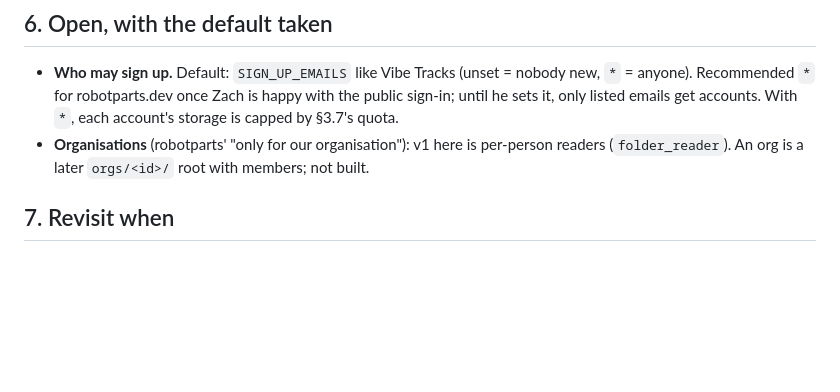
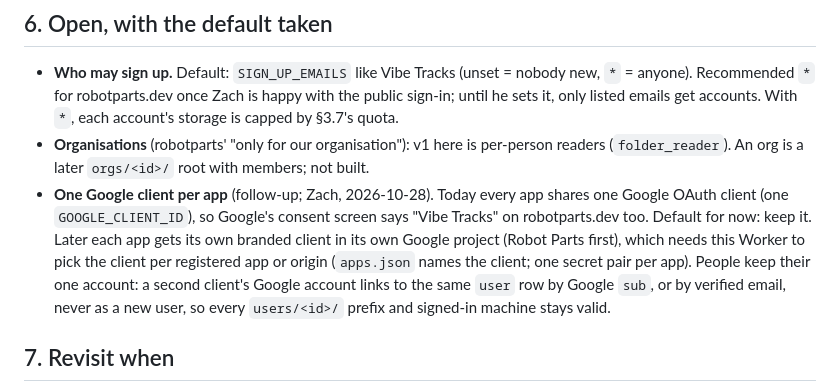
Before and after one commit to zacharyyamaoka/folder-sync, a Markdown page: docs/peps/0003-accounts.md, the part around the change. Drawn GitHub-style; blank space fills up the shorter version.

Commit message:
PEP 0003: follow-up, one Google client per app; people keep one account (linked by Google sub or verified email)
Co-Authored-By: Claude Opus 5.5 <noreply@anthropic.com>

```diff
--- a/docs/peps/0003-accounts.md
+++ b/docs/peps/0003-accounts.md
@@ -256,6 +256,12 @@ The bucket layout, the manifest, the credential-process shape (0002), the stand-
   With `*`, each account's storage is capped by §3.7's quota.
 - **Organisations** (robotparts' "only for our organisation"): v1 here is per-person readers (`folder_reader`). An org
   is a later `orgs/<id>/` root with members; not built.
+- **One Google client per app** (follow-up; Zach, 2026-10-28). Today every app shares one Google OAuth client (one
+  `GOOGLE_CLIENT_ID`), so Google's consent screen says "Vibe Tracks" on robotparts.dev too. Default for now: keep it.
+  Later each app gets its own branded client in its own Google project (Robot Parts first), which needs this Worker to
+  pick the client per registered app or origin (`apps.json` names the client; one secret pair per app). People keep
+  their one account: a second client's Google account links to the same `user` row by Google `sub`, or by verified
+  email, never as a new user, so every `users/<id>/` prefix and signed-in machine stays valid.
 
 ## 7. Revisit when
 
```
